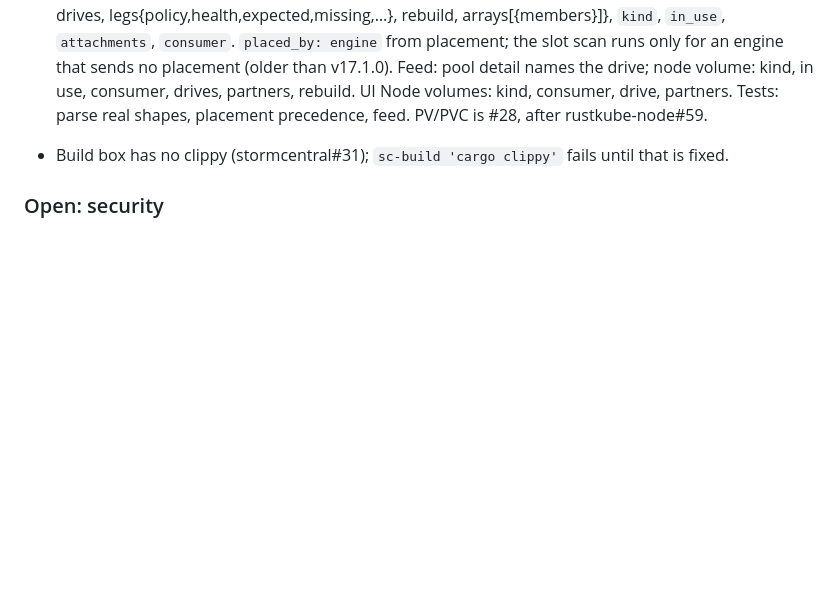
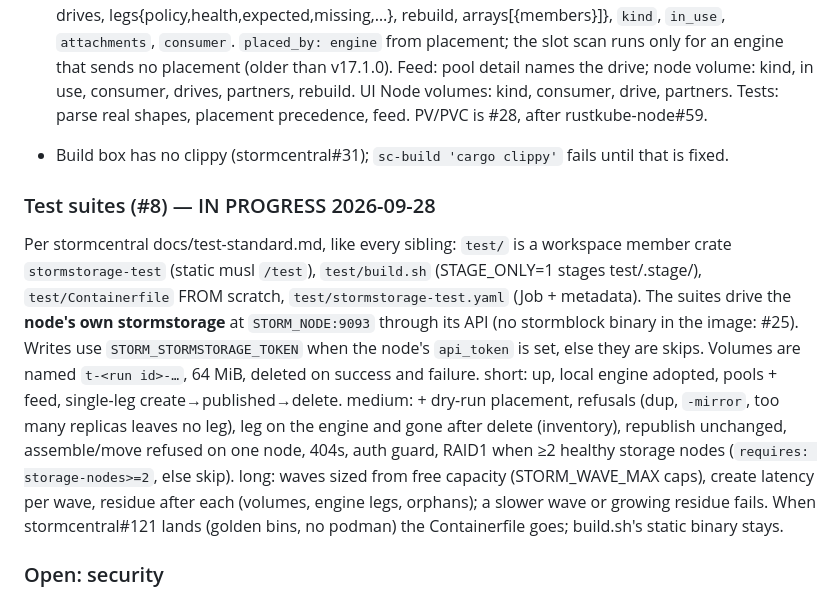
Before and after one commit to glennswest/stormstorage, a Markdown page: CLAUDE.md, the part around the change. GitHub-like rendering; blank space fills up the shorter version.

Commit message:
docs: work plan — test suites (#8)

```diff
--- a/CLAUDE.md
+++ b/CLAUDE.md
@@ -238,6 +238,26 @@ On a node stormstorage saw 0 nodes/pools/volumes while its stormblock had
 - Build box has no clippy (stormcentral#31); `sc-build 'cargo clippy'`
   fails until that is fixed.
 
+### Test suites (#8) — IN PROGRESS 2026-09-28
+Per stormcentral docs/test-standard.md, like every sibling: `test/` is a
+workspace member crate `stormstorage-test` (static musl `/test`),
+`test/build.sh` (STAGE_ONLY=1 stages test/.stage/), `test/Containerfile`
+FROM scratch, `test/stormstorage-test.yaml` (Job + metadata). The suites
+drive the **node's own stormstorage** at `STORM_NODE:9093` through its API
+(no stormblock binary in the image: #25). Writes use
+`STORM_STORMSTORAGE_TOKEN` when the node's `api_token` is set, else they
+are skips. Volumes are named `t-<run id>-…`, 64 MiB, deleted on success
+and failure. short: up, local engine adopted, pools + feed, single-leg
+create→published→delete. medium: + dry-run placement, refusals (dup,
+`-mirror`, too many replicas leaves no leg), leg on the engine and gone
+after delete (inventory), republish unchanged, assemble/move refused on
+one node, 404s, auth guard, RAID1 when ≥2 healthy storage nodes
+(`requires: storage-nodes>=2`, else skip). long: waves sized from free
+capacity (STORM_WAVE_MAX caps), create latency per wave, residue after
+each (volumes, engine legs, orphans); a slower wave or growing residue
+fails. When stormcentral#121 lands (golden bins, no podman) the
+Containerfile goes; build.sh's static binary stays.
+
 ### Open: security
 - [x] Inbound API auth (#6), 2026-09-28. Register/deregister stay open
       until stormblock#214; then close them too. Plan: a middleware on the router. With
```
